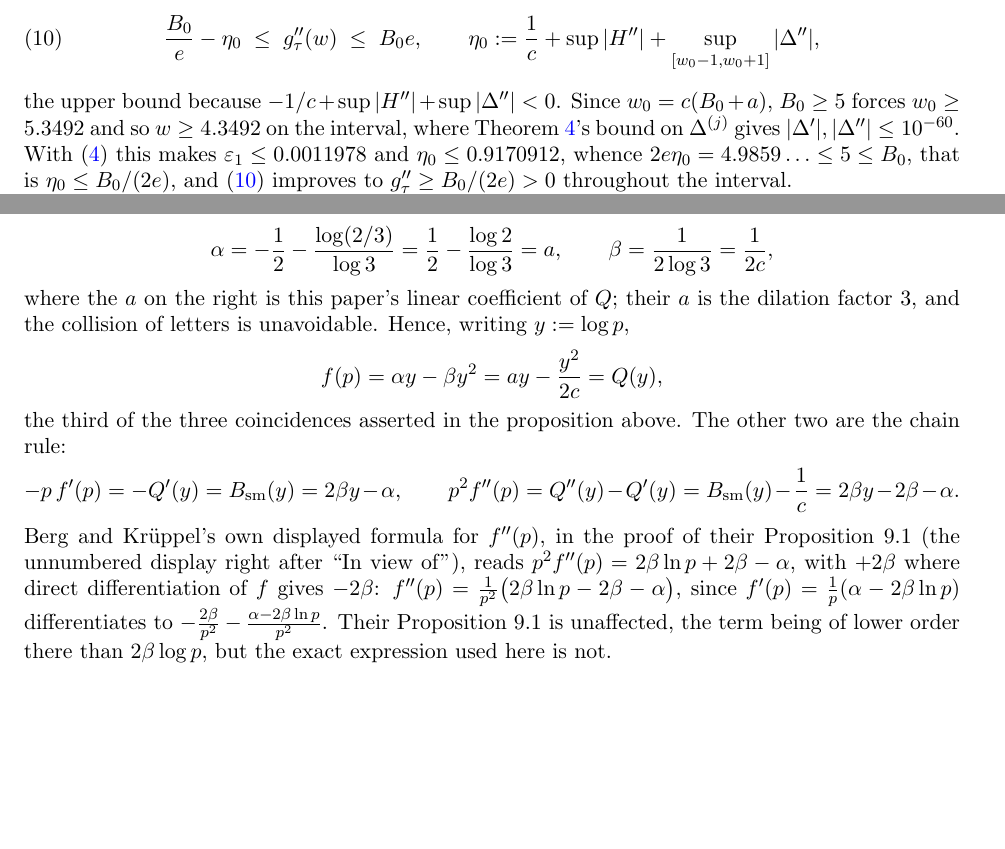
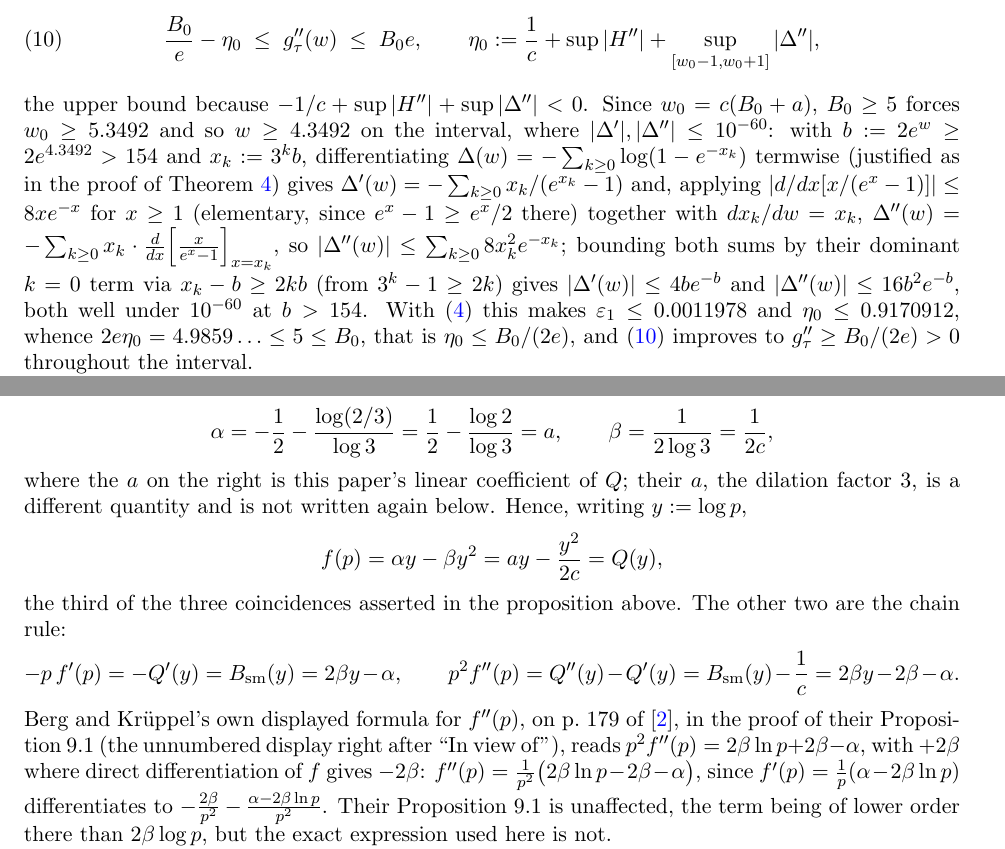
Before and after one commit to rat/weak-covering-conjecture, a LaTeX paper (papers/01-wirsching-conjecture3/main.tex): two parts of pages 11 and 13 of 16, joined at a grey line, cut so that both start at the same text, the shorter picture padded with empty space. Compiled offline with pdfLaTeX.

Commit message:
H-006 paper: fix a real proof gap and three wording issues, round 6
A fresh Codex blind referee (PDF-only, max effort) on the Round 5 PDF found no algebra
or sign contradiction anywhere it checked, but caught one real gap and a few minor
wording issues. Independently verified before fixing (Rule 8c):

- Lemma 15 claimed |Delta'|,|Delta''| <= 1e-60 "from Theorem 4's bound on Delta^(j)",
  but Theorem 4 only states an O_j(...) asymptotic notation, which supplies no explicit
  constant. The specific numeric claim, while true (verified numerically, actual values
  are around 1e-63 to 1e-66), did not actually follow from what was cited. Replaced with
  an explicit derivation directly from Delta's own definition: termwise differentiation,
  an elementary bound on d/dx[x/(e^x-1)], and geometric-tail domination. Caught and fixed
  a sign error in my own first draft of this derivation (Delta'(w) is a sum of negative
  terms, not positive) by checking against a direct numerical derivative before it went
  into the paper.
- The introduction called Wirsching's Conjecture 3 quotation "verbatim" while admitting a
  notation substitution two lines later, a contradiction in terms. Reworded to "with
  notation normalized."
- "The collision of letters is unavoidable" (Proposition 17) is false, as this project's
  own critique already noted once before without fixing it; reworded to state plainly
  that the two objects are different rather than claim the collision can't be avoided.
- Added a page number (p. 179 of [2]) to the Berg-Kruppel sign-discrepancy claim,
  confirmed against the primary source's own printed page number.

Most of this round's other findings restated the already-settled repository-vs-inline
certification scope decision from Rounds 3-5 (Rule 12); not reopened without new
evidence, per Rule 8d. Opus's parallel pass hit a session limit again partway through,
with everything it had checked so far (H(0), H(log 3/2), their difference, e^{H(0)})
matching.

Paper recompiles clean, 16 pages.

```diff
--- a/papers/01-wirsching-conjecture3/main.tex
+++ b/papers/01-wirsching-conjecture3/main.tex
@@ -772,8 +772,15 @@ it is of exact order $B_0$,
 \eta_0 := \frac1c+\sup|H''|+\sup_{[w_0-1,w_0+1]}|\Delta''|,
 \end{equation}
 the upper bound because $-1/c+\sup|H''|+\sup|\Delta''|<0$. Since $w_0 = c(B_0+a)$, $B_0\ge5$ forces
-$w_0\ge5.3492$ and so $w\ge4.3492$ on the interval, where Theorem~\ref{thm:H}'s bound on
-$\Delta^{(j)}$ gives $|\Delta'|,|\Delta''| \le 10^{-60}$. With \eqref{eq:Hbounds} this makes
+$w_0\ge5.3492$ and so $w\ge4.3492$ on the interval, where $|\Delta'|,|\Delta''|\le10^{-60}$: with
+$b:=2e^w\ge2e^{4.3492}>154$ and $x_k:=3^kb$, differentiating $\Delta(w)=-\sum_{k\ge0}\log(1-e^{-x_k})$
+termwise (justified as in the proof of Theorem~\ref{thm:H}) gives $\Delta'(w) =
+-\sum_{k\ge0}x_k/(e^{x_k}-1)$ and, applying $|d/dx[x/(e^x-1)]|\le8xe^{-x}$ for $x\ge1$ (elementary,
+since $e^x-1\ge e^x/2$ there) together with $dx_k/dw=x_k$, $\Delta''(w) = -\sum_{k\ge0}x_k\cdot
+\frac{d}{dx}\Bigl[\frac{x}{e^x-1}\Bigr]_{x=x_k}$, so $|\Delta''(w)|\le\sum_{k\ge0}8x_k^2e^{-x_k}$;
+bounding both sums by their dominant $k=0$ term via $x_k-b\ge2kb$ (from $3^k-1\ge2k$) gives
+$|\Delta'(w)|\le4be^{-b}$ and $|\Delta''(w)|\le16b^2e^{-b}$, both well under $10^{-60}$ at
+$b>154$. With \eqref{eq:Hbounds} this makes
 $\varepsilon_1 \le 0.0011978$ and $\eta_0 \le 0.9170912$, whence $2e\eta_0 = 4.9859\ldots \le 5 \le
 B_0$, that is $\eta_0 \le B_0/(2e)$, and \eqref{eq:g2scale} improves to $g_\tau''\ge B_0/(2e)>0$
 throughout the interval.
@@ -890,8 +897,8 @@ values
 \alpha = -\frac12-\frac{\log(2/3)}{\log3} = \frac12-\frac{\log2}{\log3} = a, \qquad
 \beta = \frac{1}{2\log3} = \frac{1}{2c},
 \]
-where the $a$ on the right is this paper's linear coefficient of $Q$; their $a$ is the dilation
-factor $3$, and the collision of letters is unavoidable. Hence, writing $y := \log p$,
+where the $a$ on the right is this paper's linear coefficient of $Q$; their $a$, the dilation
+factor $3$, is a different quantity and is not written again below. Hence, writing $y := \log p$,
 \[
 f(p) = \alpha y-\beta y^2 = a y - \frac{y^2}{2c} = Q(y),
 \]
@@ -901,8 +908,9 @@ chain rule:
 -p\,f'(p) = -Q'(y) = B_{\mathrm{sm}}(y) = 2\beta y-\alpha, \qquad
 p^2f''(p) = Q''(y)-Q'(y) = B_{\mathrm{sm}}(y)-\frac1c = 2\beta y-2\beta-\alpha .
 \]
-Berg and Kr\"uppel's own displayed formula for $f''(p)$, in the proof of their Proposition~9.1
-(the unnumbered display right after ``In view of''), reads $p^2f''(p)=2\beta\ln p+2\beta-\alpha$,
+Berg and Kr\"uppel's own displayed formula for $f''(p)$, on p.~179 of \cite{bergkruppel1998}, in
+the proof of their Proposition~9.1 (the unnumbered display right after ``In view of''), reads
+$p^2f''(p)=2\beta\ln p+2\beta-\alpha$,
 with $+2\beta$ where direct differentiation of $f$ gives $-2\beta$: $f''(p) =
 \tfrac{1}{p^2}\bigl(2\beta\ln p - 2\beta - \alpha\bigr)$, since $f'(p)=\tfrac1p(\alpha-2\beta\ln p)$
 differentiates to $-\tfrac{2\beta}{p^2}-\tfrac{\alpha-2\beta\ln p}{p^2}$. Their Proposition~9.1 is
```
Also changed, not shown: papers/01-wirsching-conjecture3/CRITIQUE.md (+28 -0 lines), papers/01-wirsching-conjecture3/main.pdf, papers/01-wirsching-conjecture3/main.tex (8 more changed lines).
